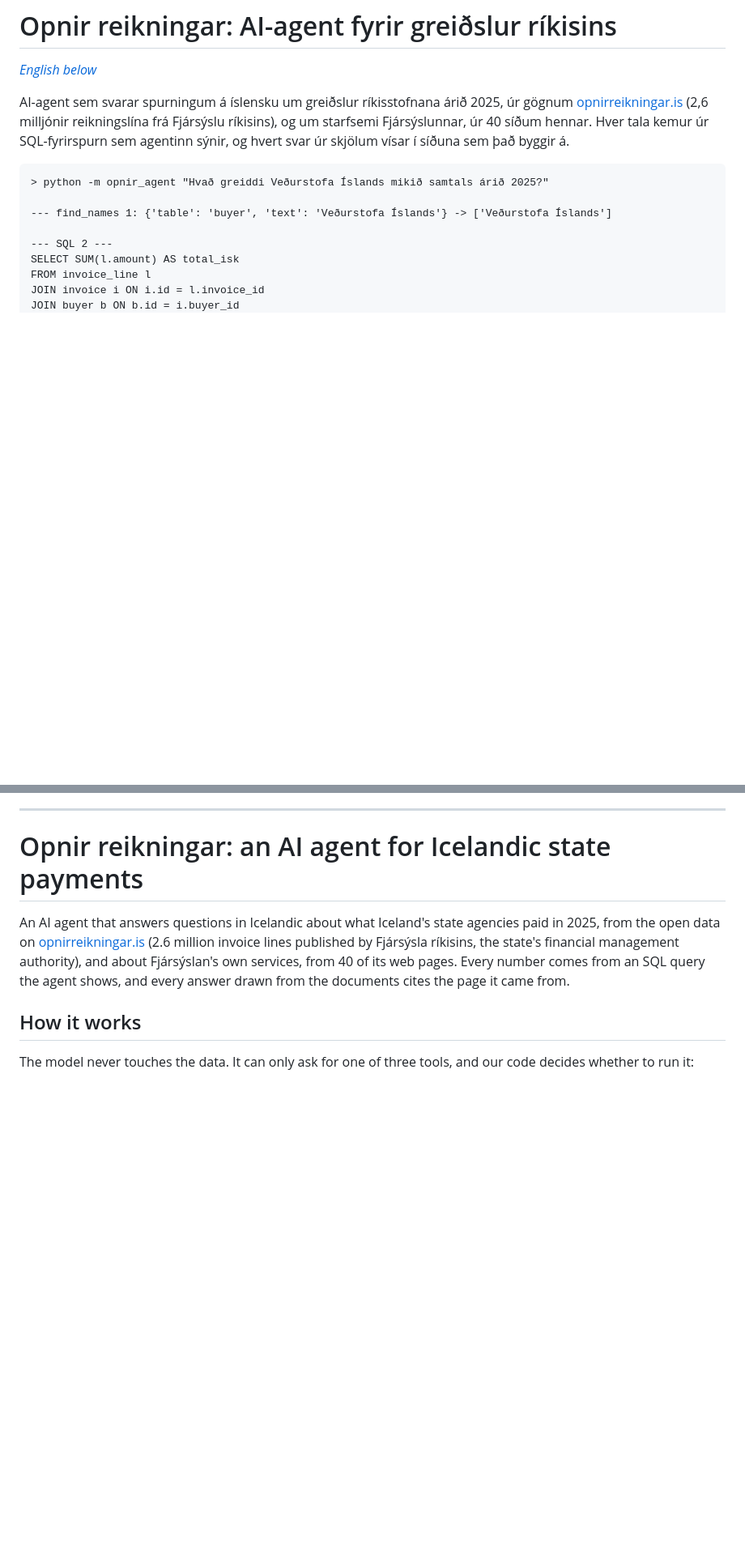
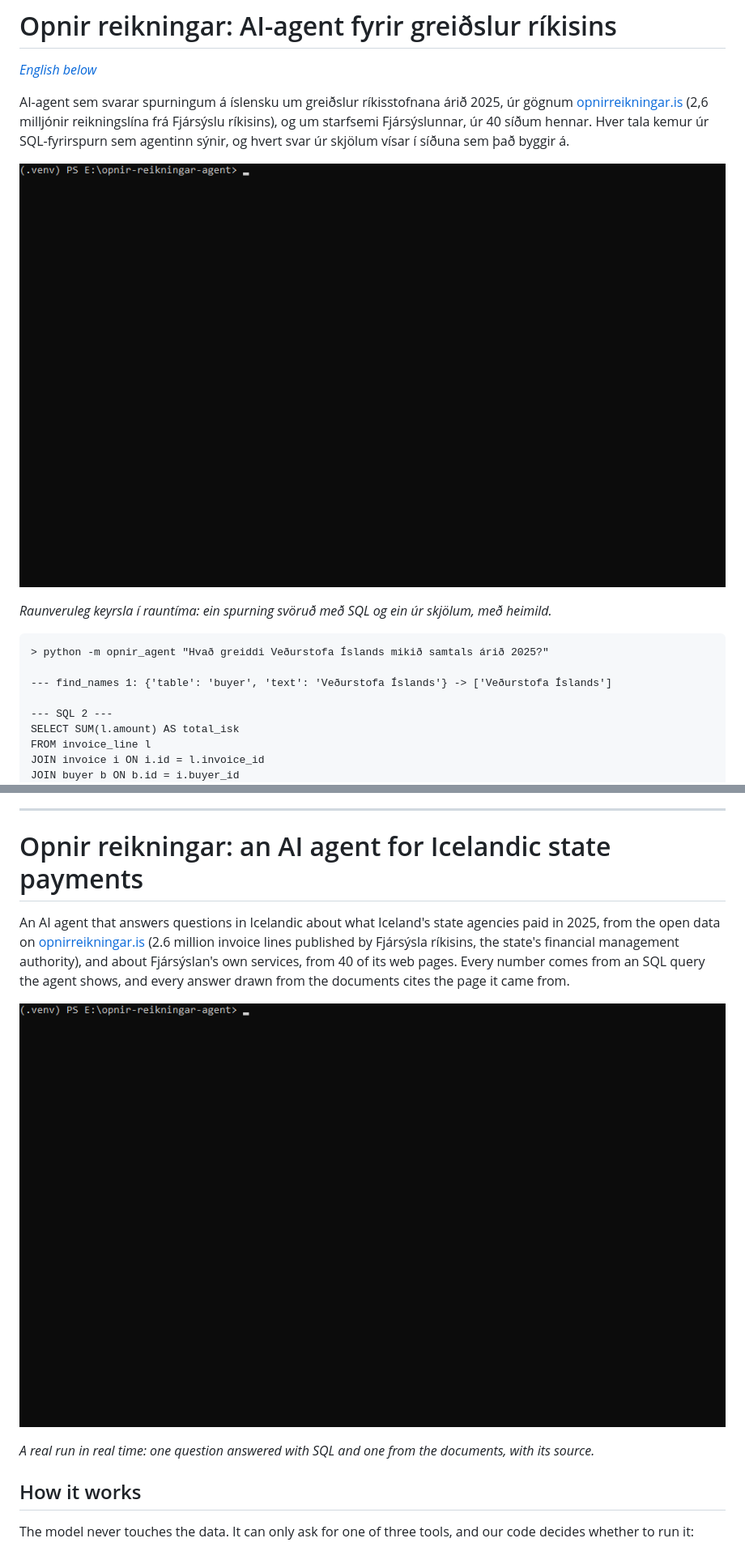
Before and after one commit to archotium/opnir-reikningar-agent, a Markdown page: README.md, 2 parts joined by grey strips. Shown at 81% size. Drawn GitHub-style; pictures changed too: assets/demo.gif (added); blank space fills up the shorter version.

Commit message:
Add a demo recording to the README
A real run in real time: one question answered with SQL and one from the documents, with its source.

````diff
--- a/README.md
+++ b/README.md
@@ -6,6 +6,10 @@ AI-agent sem svarar spurningum á íslensku um greiðslur ríkisstofnana árið
 [opnirreikningar.is](https://opnirreikningar.is) (2,6 milljónir reikningslína frá Fjársýslu
 ríkisins), og um starfsemi Fjársýslunnar, úr 40 síðum hennar. Hver tala kemur úr SQL-fyrirspurn
 sem agentinn sýnir, og hvert svar úr skjölum vísar í síðuna sem það byggir á.
+
+![Agentinn svarar tveimur spurningum](assets/demo.gif)
+
+*Raunveruleg keyrsla í rauntíma: ein spurning svöruð með SQL og ein úr skjölum, með heimild.*
 
 ```text
 > python -m opnir_agent "Hvað greiddi Veðurstofa Íslands mikið samtals árið 2025?"
@@ -92,6 +96,10 @@ An AI agent that answers questions in Icelandic about what Iceland's state agenc
 invoice lines published by Fjársýsla ríkisins, the state's financial management authority), and
 about Fjársýslan's own services, from 40 of its web pages. Every number comes from an SQL query
 the agent shows, and every answer drawn from the documents cites the page it came from.
+
+![The agent answering two questions](assets/demo.gif)
+
+*A real run in real time: one question answered with SQL and one from the documents, with its source.*
 
 ## How it works
 
````
